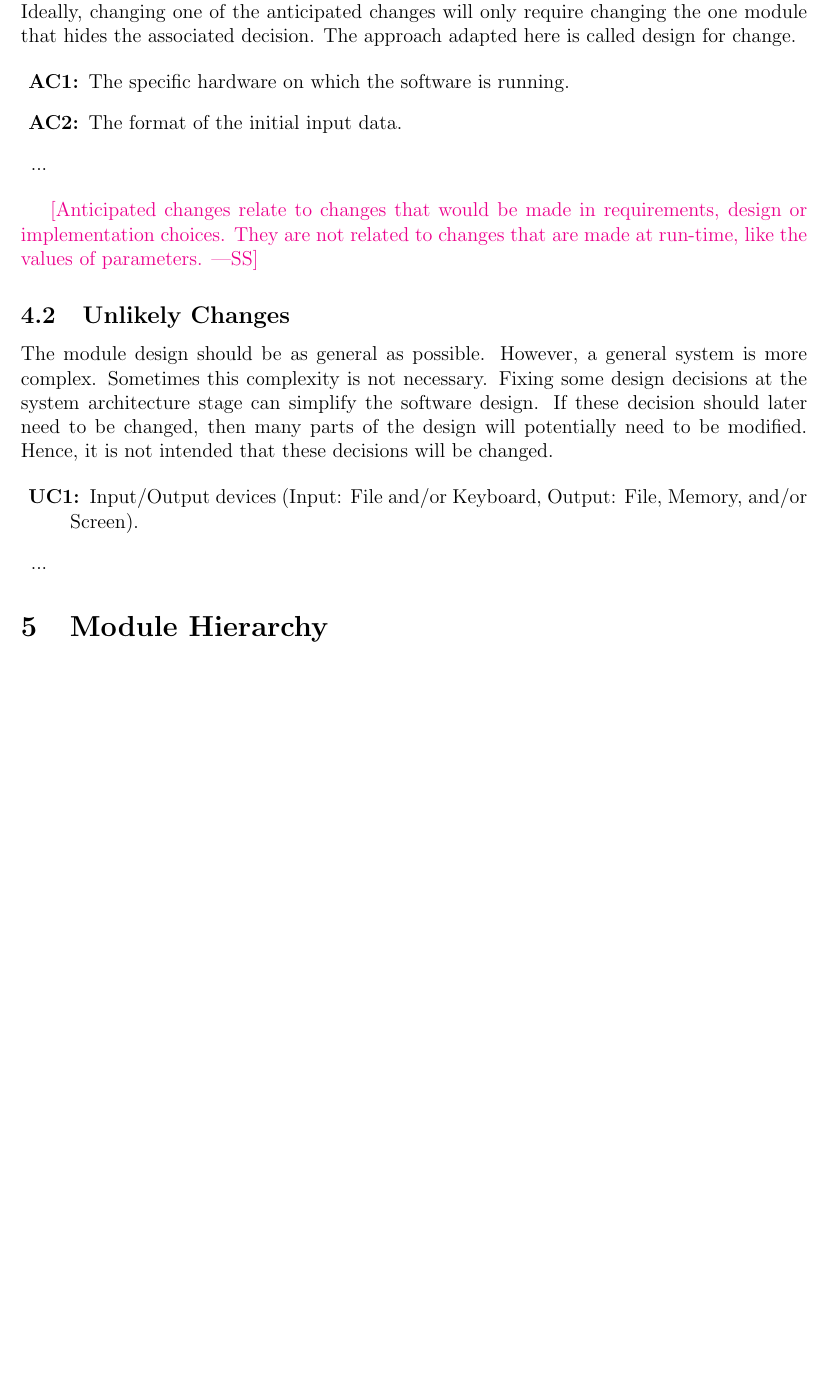
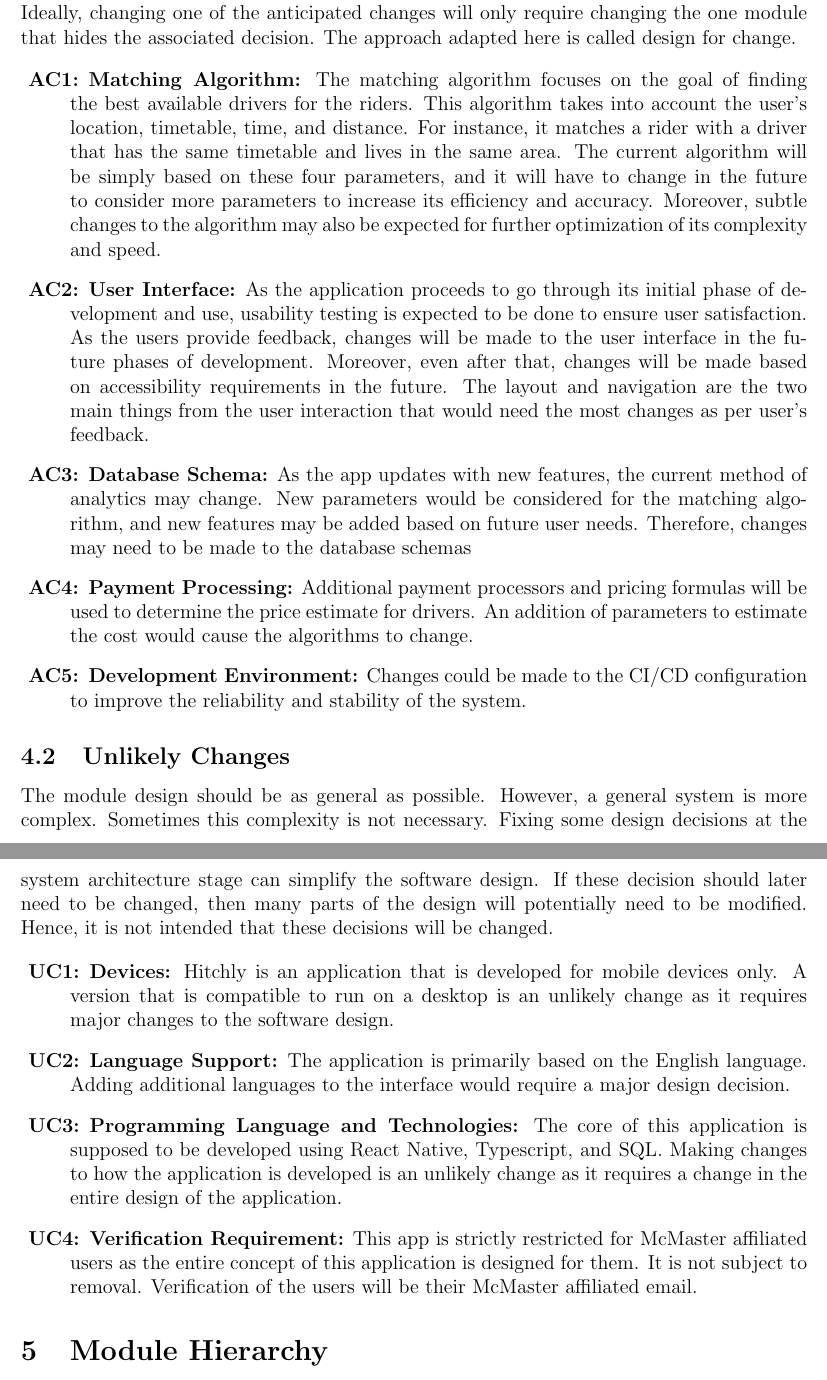
Before and after one commit to hitchly/hitchly, a LaTeX document (docs/Design/SoftArchitecture/MG.tex): part of page 7 of 20 before the commit and two parts of pages 7 and 8 of 21 after it, the two joined at a grey line, cut so that both start at the same text, the shorter picture padded with empty space. Compiled offline with pdfLaTeX.

Commit message:
4.1 and 4.2 (#228)

```diff
--- a/docs/Design/SoftArchitecture/MG.tex
+++ b/docs/Design/SoftArchitecture/MG.tex
@@ -157,16 +157,14 @@ adapted here is called design for
 change.
 
 \begin{description}
-\item[\refstepcounter{acnum} \actheacnum \label{acHardware}:] The specific
-  hardware on which the software is running.
-\item[\refstepcounter{acnum} \actheacnum \label{acInput}:] The format of the
-  initial input data.
-\item ...
+\item[\refstepcounter{acnum} \actheacnum \label{acMatchingAlgorithm}:] \textbf{Matching Algorithm:} The matching algorithm focuses on
+the goal of finding the best available drivers for the riders. This algorithm takes into account the user's location, timetable, time, and distance. For instance, it matches a rider with a driver that has the same timetable and lives in the same area. The current algorithm will be simply based on these four parameters, and it will have to change in the future to consider more parameters to increase its efficiency and accuracy. Moreover, subtle changes to the algorithm may also be expected for further optimization of its complexity and speed.
+\item[\refstepcounter{acnum} \actheacnum \label{acUserInterface}:] \textbf{User Interface:} As the application proceeds to go through its initial phase of development and use, usability testing is expected to be done to ensure user satisfaction. As the users provide feedback, changes will be made to the user interface in the future phases of development. Moreover, even after that, changes will be made based on accessibility requirements in the future. The layout and navigation are the two main things from the user interaction that would need the most changes as per user's feedback.
+\item[\refstepcounter{acnum} \actheacnum \label{acDB}:] \textbf{Database Schema:} As the app updates with new features, the current method of analytics may change. New parameters would be considered for the matching algorithm, and new features may be added based on future user needs. Therefore, changes may need to be made to the database schemas
+\item[\refstepcounter{acnum} \actheacnum \label{acPayment}:] \textbf{Payment Processing:} Additional payment processors and pricing formulas will be used to determine the price estimate for drivers. An addition of parameters to estimate the cost would cause the algorithms to change.
+\item[\refstepcounter{acnum} \actheacnum \label{acDevEnvioremnt}:] \textbf{Development Environment:} Changes could be made to the CI/CD configuration to improve the reliability and stability of the system.
 \end{description}
 
-\wss{Anticipated changes relate to changes that would be made in requirements,
-design or implementation choices.  They are not related to changes that are made
-at run-time, like the values of parameters.}
 
 \subsection{Unlikely Changes} \label{SecUchange}
 
@@ -178,9 +176,10 @@ will potentially need to be modified. Hence, it is not intended that these
 decisions will be changed.
 
 \begin{description}
-\item[\refstepcounter{ucnum} \uctheucnum \label{ucIO}:] Input/Output devices
-  (Input: File and/or Keyboard, Output: File, Memory, and/or Screen).
-\item ...
+\item[\refstepcounter{ucnum} \uctheucnum \label{ucDevices}:] \textbf{Devices:} Hitchly is an application that is developed for mobile devices only. A version that is compatible to run on a desktop is an unlikely change as it requires major changes to the software design.
+\item[\refstepcounter{ucnum} \uctheucnum \label{ucLanguage}:] \textbf{Language Support:} The application is primarily based on the English language. Adding additional languages to the interface would require a major design decision.
+\item[\refstepcounter{ucnum} \uctheucnum \label{ucProgramming}:] \textbf{Programming Language and Technologies:} The core of this application is supposed to be developed using React Native, Typescript, and SQL. Making changes to how the application is developed is an unlikely change as it requires a change in the entire design of the application.
+\item[\refstepcounter{ucnum} \uctheucnum \label{ucVerification}:] \textbf{Verification Requirement:} This app is strictly restricted for McMaster affiliated users as the entire concept of this application is designed for them. It is not subject to removal. Verification of the users will be their McMaster affiliated email.
 \end{description}
 
 \section{Module Hierarchy} \label{SecMH}
```
